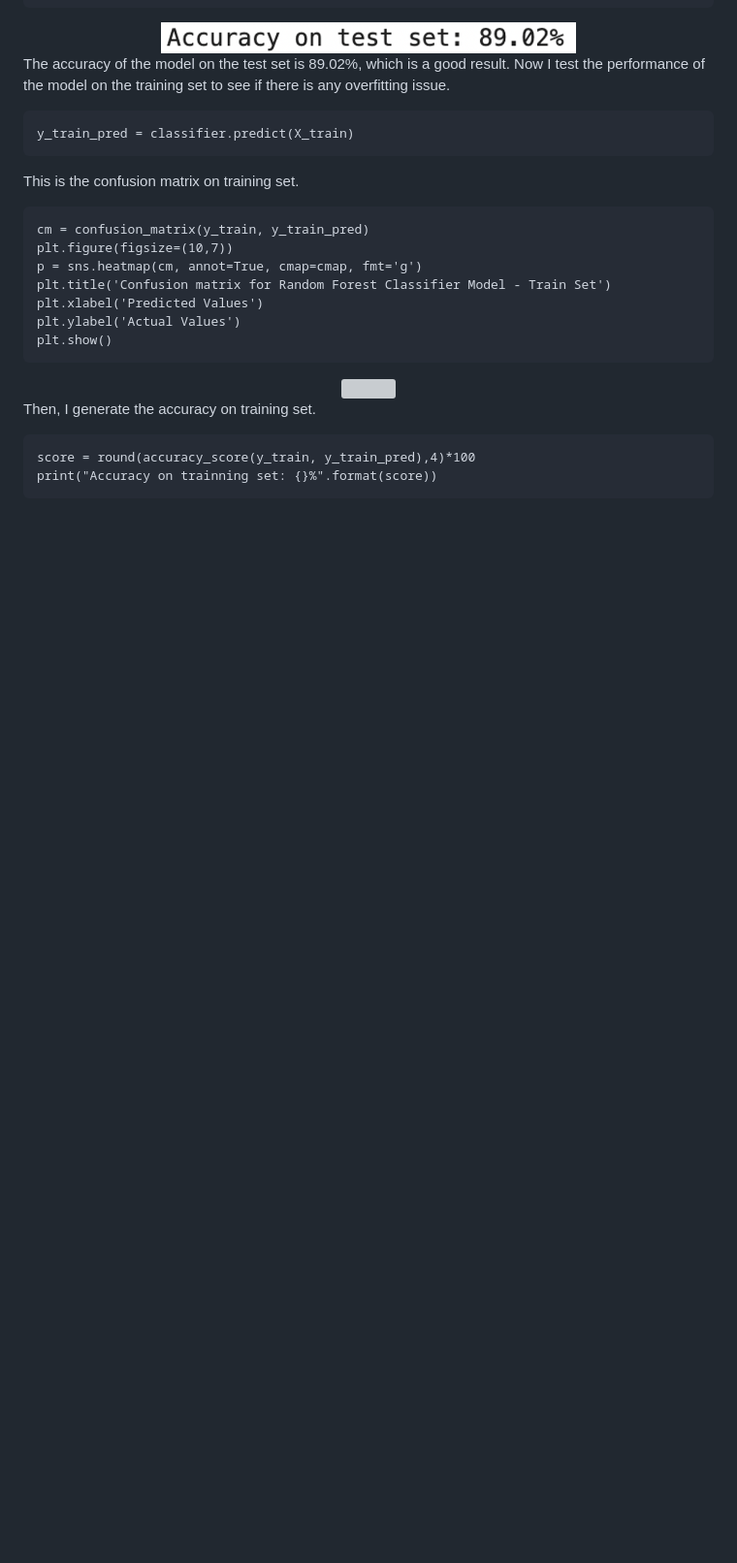
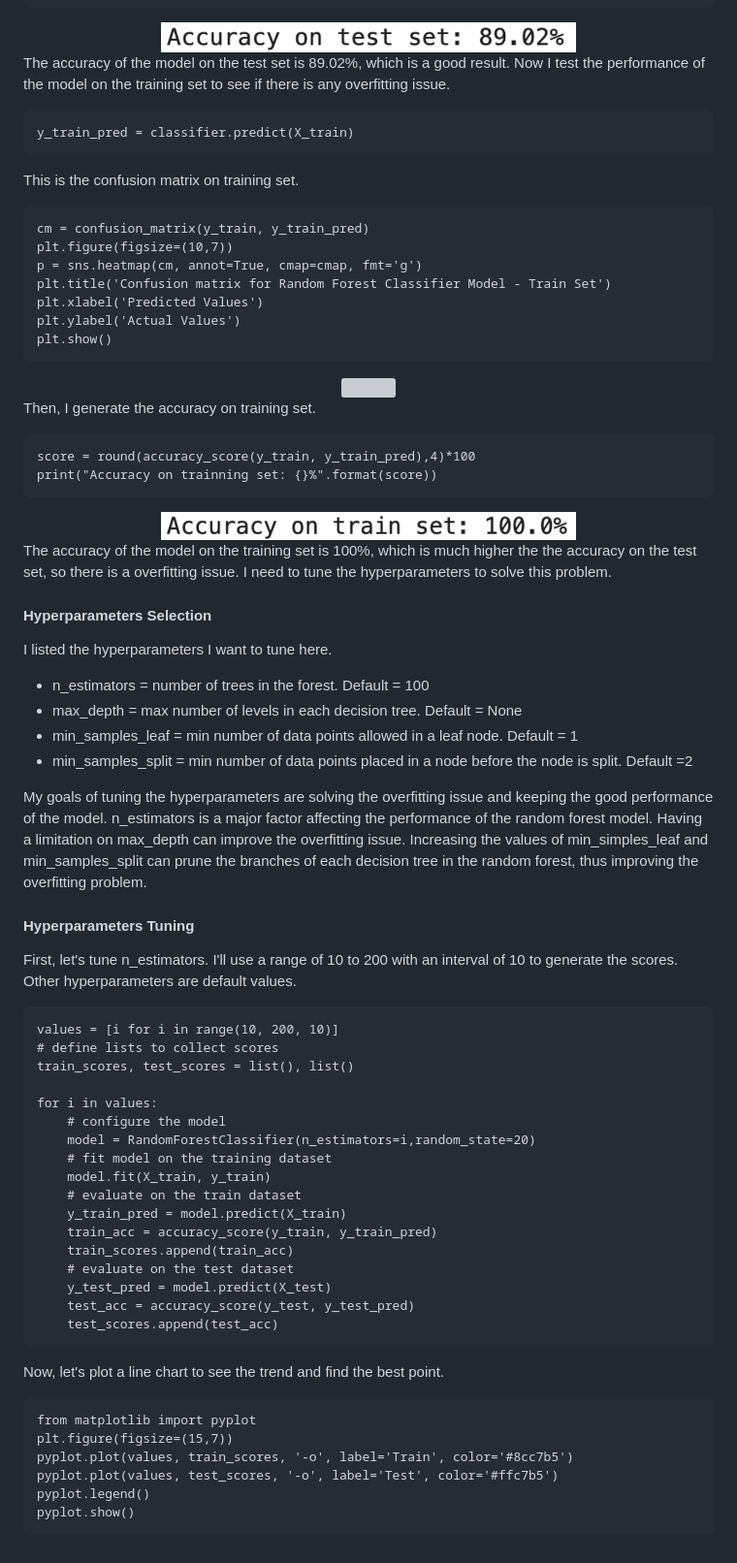
Before and after one commit to DZBohan/heart_failure_survival_prediction, a Markdown page: <font color=#53AB90>Heart Failure Survival Prediction<-font>.md, the part around the change printed below. Shown: that part at 97% size. Rendered like a GitHub page; blank space fills up the shorter version; grey boxes are pictures that could not be loaded.

````diff
--- a/<font color=#53AB90>Heart Failure Survival Prediction<-font>.md
+++ b/<font color=#53AB90>Heart Failure Survival Prediction<-font>.md
@@ -608,3 +610,52 @@ Then, I generate the accuracy on training set.
 score = round(accuracy_score(y_train, y_train_pred),4)*100
 print("Accuracy on trainning set: {}%".format(score))
 ```
+
+<div align=center><img width =60% src ="https://github.com/DZBohan/heart_failure_survival_prediction/blob/main/images/rf6.png?raw=true"/></div>
+
+The accuracy of the model on the training set is 100%, which is much higher the the accuracy on the test set, so there is a overfitting issue. I need to tune the hyperparameters to solve this problem.
+
+#### <font color=#FFA689>Hyperparameters Selection</font>
+
+I listed the hyperparameters I want to tune here.
+
+* n_estimators = number of trees in the forest. Default = 100
+* max_depth = max number of levels in each decision tree. Default = None
+* min_samples_leaf = min number of data points allowed in a leaf node. Default = 1
+* min_samples_split = min number of data points placed in a node before the node is split. Default =2
+
+My goals of tuning the hyperparameters are solving the overfitting issue and keeping the good performance of the model. n_estimators is a major factor affecting the performance of the random forest model. Having a limitation on max_depth can improve the overfitting issue. Increasing the values of min_simples_leaf and min_samples_split can prune the branches of each decision tree in the random forest, thus improving the overfitting problem.
+
+#### <font color=#FFA689>Hyperparameters Tuning</font>
+
+First, let's tune n_estimators. I'll use a range of 10 to 200 with an interval of 10 to generate the scores. Other hyperparameters are default values.
+
+```
+values = [i for i in range(10, 200, 10)]
+# define lists to collect scores
+train_scores, test_scores = list(), list()
+
+for i in values:
+    # configure the model
+    model = RandomForestClassifier(n_estimators=i,random_state=20)
+    # fit model on the training dataset
+    model.fit(X_train, y_train)
+    # evaluate on the train dataset
+    y_train_pred = model.predict(X_train)
+    train_acc = accuracy_score(y_train, y_train_pred)
+    train_scores.append(train_acc)
+    # evaluate on the test dataset
+    y_test_pred = model.predict(X_test)
+    test_acc = accuracy_score(y_test, y_test_pred)
+    test_scores.append(test_acc)
+```
+Now, let's plot a line chart to see the trend and find the best point.
+
+```
+from matplotlib import pyplot
+plt.figure(figsize=(15,7))
+pyplot.plot(values, train_scores, '-o', label='Train', color='#8cc7b5')
+pyplot.plot(values, test_scores, '-o', label='Test', color='#ffc7b5')
+pyplot.legend()
+pyplot.show()
+```
````
Also changed, not shown: other parts of <font color=#53AB90>Heart Failure Survival Prediction<-font>.md (+2 -0 lines), images/rf7.png (added).
